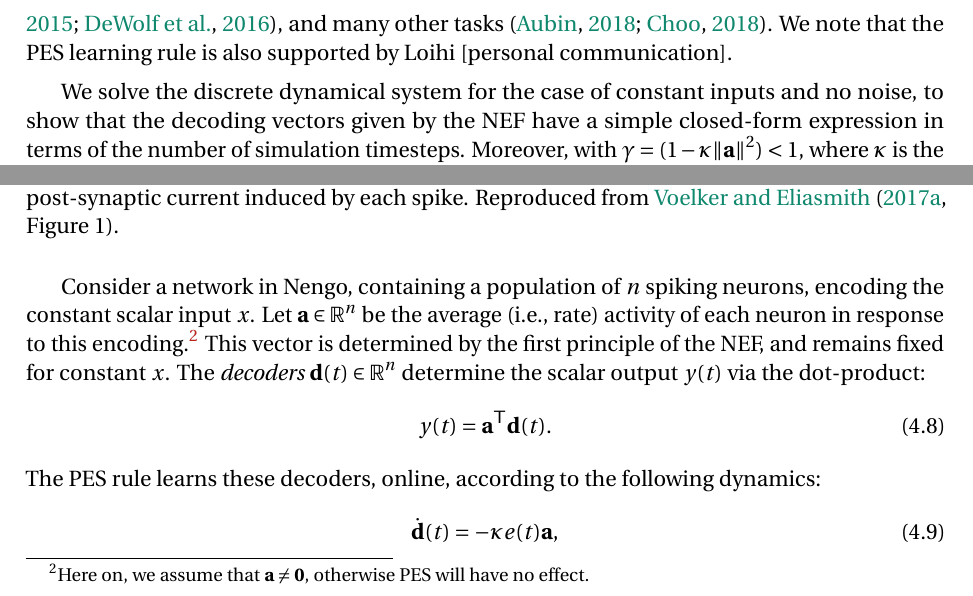
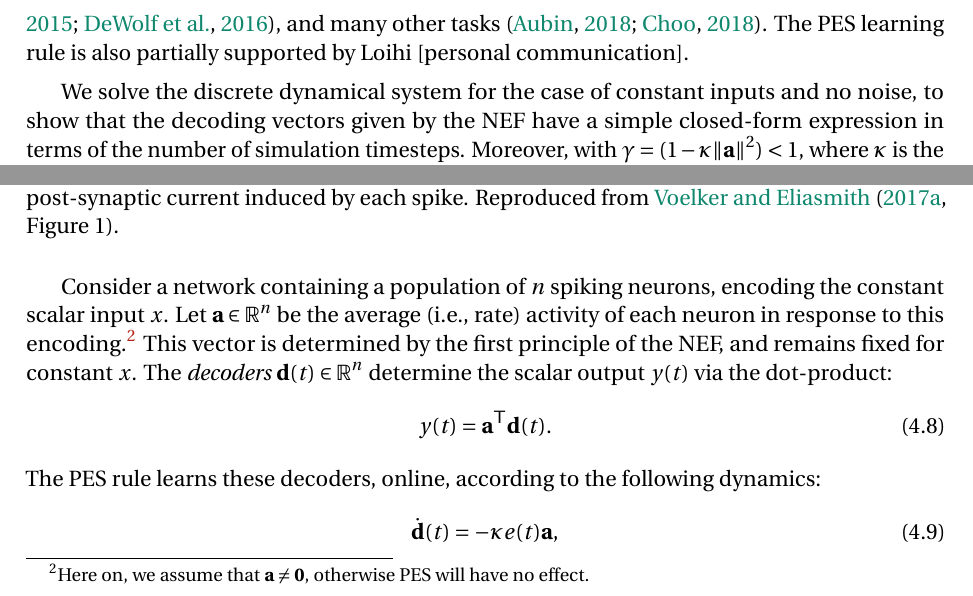
Before and after one commit to arvoelke/phd, a LaTeX thesis (paper/phd.tex, which reads paper/phd-methodology.tex): two parts of pages 95 and 96 of 224, joined at a grey line, cut so that both start at the same text. Compiled offline with pdfLaTeX; a missing bibliography style is replaced by a similar one.

Commit message:
Chris' chapter 4 feedback

```diff
--- a/paper/phd-methodology.tex
+++ b/paper/phd-methodology.tex
@@ -221,7 +221,7 @@ Prescribed Error Sensitivity~\citep[PES;][]{bekolay2013} is a biologically-plaus
 PES modifies the connection weights between populations of neurons to minimize an external (i.e.,~supervised) error signal.
 It is equivalent in function to a single-layer application of gradient descent, applied online (i.e.,~stochastically) to its current input and supervised output.
 This learning rule has been used to model episodic memory~\citep{trujillo2014}, hierarchical reinforcement learning~\citep{rasmussen2017}, adaptive motor control~\citep{komer2015, dewolf2016}, and many other tasks~\citep{aubin2018, choo2018}.
-We note that the PES learning rule is also supported by Loihi~[personal communication].
+The PES learning rule is also partially supported by Loihi~[personal communication].
 
 We solve the discrete dynamical system for the case of constant inputs and no noise, to show that the decoding vectors given by the NEF have a simple closed-form expression in terms of the number of simulation timesteps. Moreover, with $\gamma = (1 - \kappa \|\V{a}\|^2) < 1$, where $\kappa$ is the learning rate and $\V{a}$ is the vector of firing rates, the error at timestep $k$ is the initial error times $\gamma^k$. Thus, $\gamma > - 1$ implies exponential convergence to a unique stable solution, $\gamma < 0 $ results in oscillatory weight changes, and $\gamma \le -1$ implies instability.
 \begin{lemma}[Dynamics of discrete unfiltered supervised learning]
@@ -267,7 +267,7 @@ Finally, we conclude by discussing some implications for learning spiking dynami
   Reproduced from \citet[][Figure~1]{voelker2017c}.
 }
 
-Consider a network in Nengo, containing a population of $n$ spiking neurons, encoding the constant scalar input $x$.
+Consider a network containing a population of $n$ spiking neurons, encoding the constant scalar input $x$.
 Let $\V{a} \in \mathbb{R}^n$ be the average (i.e.,~rate) activity of each neuron in response to this encoding.\footnote{Here on, we assume that $\V{a} \ne \V{0}$, otherwise PES will have no effect.}
 This vector is determined by the first principle of the NEF, and remains fixed for constant $x$.
 The \emph{decoders} $\V{d}(t) \in \mathbb{R}^n$ determine the scalar output $y(t)$ via the dot-product:
```
Also changed, not shown: paper/phd-methodology.tex (2 more changed lines).
